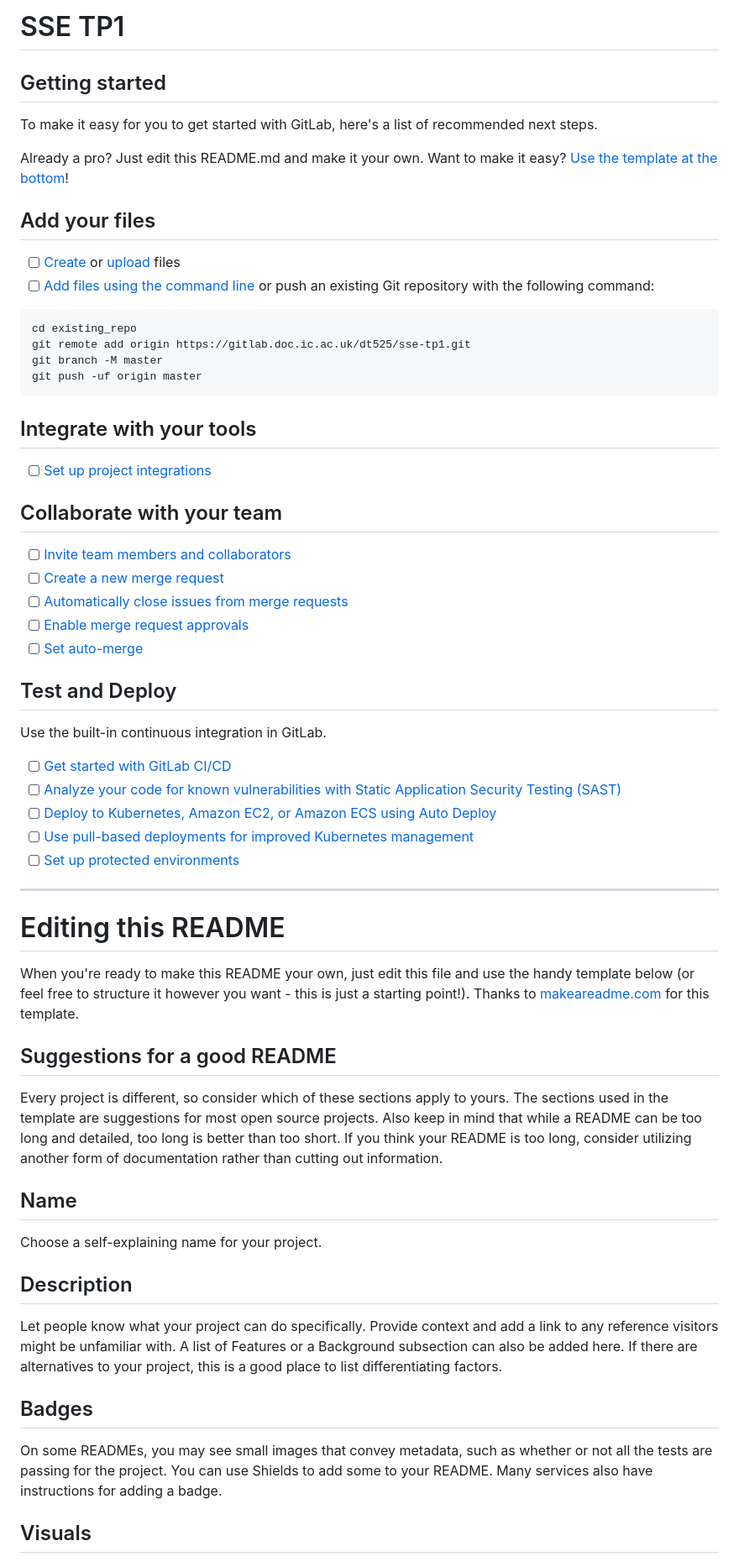
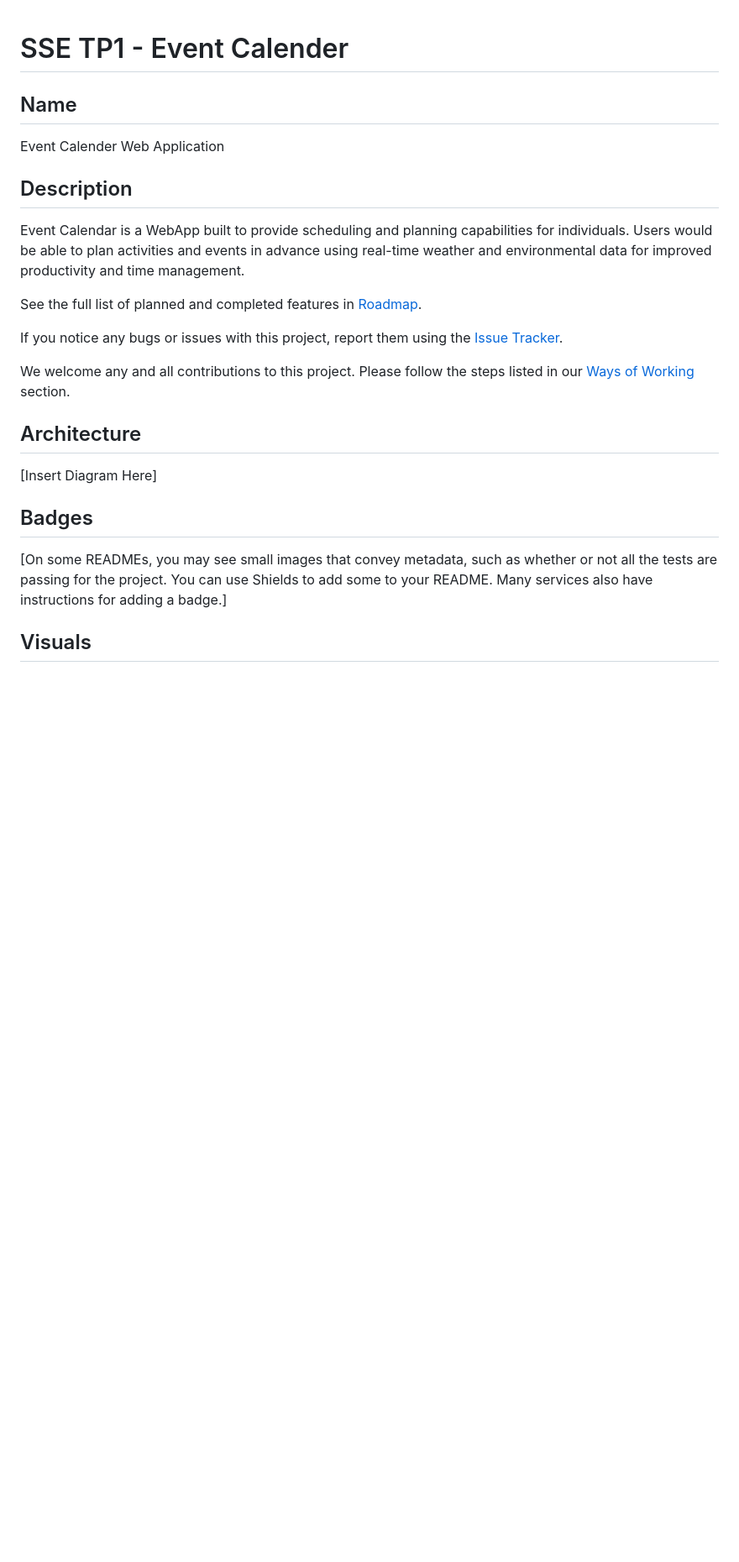
Before and after one commit to cindracindra/weatherwise-planner, a Markdown page: README.md, the part around one of its changes. Shown at 84% size. Drawn GitHub-style; blank space fills up the shorter version.

Commit message:
Updated project description,  ways of working framework, feature roadmap, and other adjustments to README file.

````diff
--- a/README.md
+++ b/README.md
@@ -1,64 +1,25 @@
-# SSE TP1
-
-
-
-## Getting started
-
-To make it easy for you to get started with GitLab, here's a list of recommended next steps.
-
-Already a pro? Just edit this README.md and make it your own. Want to make it easy? [Use the template at the bottom](#editing-this-readme)!
-
-## Add your files
-
-- [ ] [Create](https://docs.gitlab.com/ee/user/project/repository/web_editor.html#create-a-file) or [upload](https://docs.gitlab.com/ee/user/project/repository/web_editor.html#upload-a-file) files
-- [ ] [Add files using the command line](https://docs.gitlab.com/topics/git/add_files/#add-files-to-a-git-repository) or push an existing Git repository with the following command:
-
-```
-cd existing_repo
-git remote add origin https://gitlab.doc.ic.ac.uk/dt525/sse-tp1.git
-git branch -M master
-git push -uf origin master
-```
-
-## Integrate with your tools
-
-- [ ] [Set up project integrations](https://gitlab.doc.ic.ac.uk/dt525/sse-tp1/-/settings/integrations)
-
-## Collaborate with your team
-
-- [ ] [Invite team members and collaborators](https://docs.gitlab.com/ee/user/project/members/)
-- [ ] [Create a new merge request](https://docs.gitlab.com/ee/user/project/merge_requests/creating_merge_requests.html)
-- [ ] [Automatically close issues from merge requests](https://docs.gitlab.com/ee/user/project/issues/managing_issues.html#closing-issues-automatically)
-- [ ] [Enable merge request approvals](https://docs.gitlab.com/ee/user/project/merge_requests/approvals/)
-- [ ] [Set auto-merge](https://docs.gitlab.com/user/project/merge_requests/auto_merge/)
-
-## Test and Deploy
-
-Use the built-in continuous integration in GitLab.
-
-- [ ] [Get started with GitLab CI/CD](https://docs.gitlab.com/ee/ci/quick_start/)
-- [ ] [Analyze your code for known vulnerabilities with Static Application Security Testing (SAST)](https://docs.gitlab.com/ee/user/application_security/sast/)
-- [ ] [Deploy to Kubernetes, Amazon EC2, or Amazon ECS using Auto Deploy](https://docs.gitlab.com/ee/topics/autodevops/requirements.html)
-- [ ] [Use pull-based deployments for improved Kubernetes management](https://docs.gitlab.com/ee/user/clusters/agent/)
-- [ ] [Set up protected environments](https://docs.gitlab.com/ee/ci/environments/protected_environments.html)
-
-***
-
-# Editing this README
-
-When you're ready to make this README your own, just edit this file and use the handy template below (or feel free to structure it however you want - this is just a starting point!). Thanks to [makeareadme.com](https://www.makeareadme.com/) for this template.
-
-## Suggestions for a good README
-
-Every project is different, so consider which of these sections apply to yours. The sections used in the template are suggestions for most open source projects. Also keep in mind that while a README can be too long and detailed, too long is better than too short. If you think your README is too long, consider utilizing another form of documentation rather than cutting out information.
+# SSE TP1 - Event Calender
 
 ## Name
-Choose a self-explaining name for your project.
+
+Event Calender Web Application
 
 ## Description
-Let people know what your project can do specifically. Provide context and add a link to any reference visitors might be unfamiliar with. A list of Features or a Background subsection can also be added here. If there are alternatives to your project, this is a good place to list differentiating factors.
+
+Event Calendar is a WebApp built to provide scheduling and planning capabilities for individuals. Users would be able to plan activities and events in advance using real-time weather and environmental data for improved productivity and time management.
+
+See the full list of planned and completed features in [Roadmap](#roadmap).
+
+If you notice any bugs or issues with this project, report them using the [Issue Tracker](#support).
+
+We welcome any and all contributions to this project. Please follow the steps listed in our [Ways of Working](#contributing) section.
+
+## Architecture
+
+[Insert Diagram Here]
 
 ## Badges
-On some READMEs, you may see small images that convey metadata, such as whether or not all the tests are passing for the project. You can use Shields to add some to your README. Many services also have instructions for adding a badge.
+
+[On some READMEs, you may see small images that convey metadata, such as whether or not all the tests are passing for the project. You can use Shields to add some to your README. Many services also have instructions for adding a badge.]
 
 ## Visuals
````
Also changed, not shown: other parts of README.md (+35 -12 lines).
